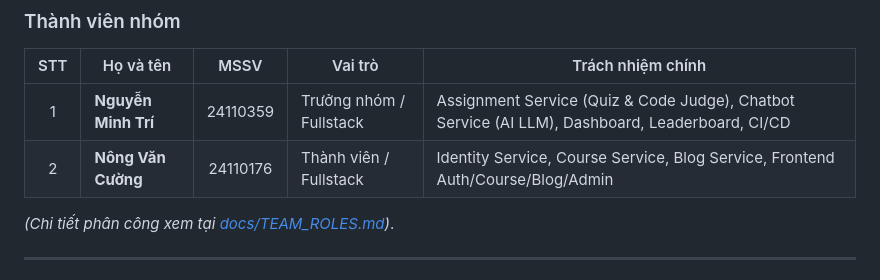
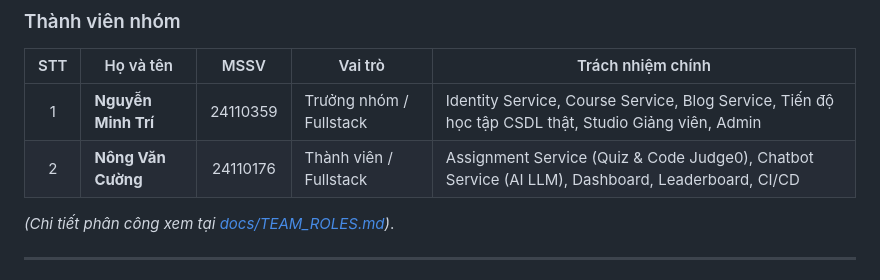
Before and after one commit to nguyenminhtri15022006-art/LMS, a Markdown page: README.md, the part around the change. Rendered like a GitHub page.

```diff
--- a/README.md
+++ b/README.md
@@ -15,8 +15,8 @@ EduLearn LMS là nền tảng quản lý học tập và thực hành lập trì
 
 | STT | Họ và tên | MSSV | Vai trò | Trách nhiệm chính |
 |:---:|---|:---:|---|---|
-| 1 | **Nguyễn Minh Trí** | 24110359 | Trưởng nhóm / Fullstack | Assignment Service (Quiz & Code Judge), Chatbot Service (AI LLM), Dashboard, Leaderboard, CI/CD |
-| 2 | **Nông Văn Cường** | 24110176 | Thành viên / Fullstack | Identity Service, Course Service, Blog Service, Frontend Auth/Course/Blog/Admin |
+| 1 | **Nguyễn Minh Trí** | 24110359 | Trưởng nhóm / Fullstack | Identity Service, Course Service, Blog Service, Tiến độ học tập CSDL thật, Studio Giảng viên, Admin |
+| 2 | **Nông Văn Cường** | 24110176 | Thành viên / Fullstack | Assignment Service (Quiz & Code Judge0), Chatbot Service (AI LLM), Dashboard, Leaderboard, CI/CD |
 
 *(Chi tiết phân công xem tại [docs/TEAM_ROLES.md](docs/TEAM_ROLES.md))*.
 
```
Also changed, not shown: docs/TEAM_ROLES.md (+53 -83 lines).
